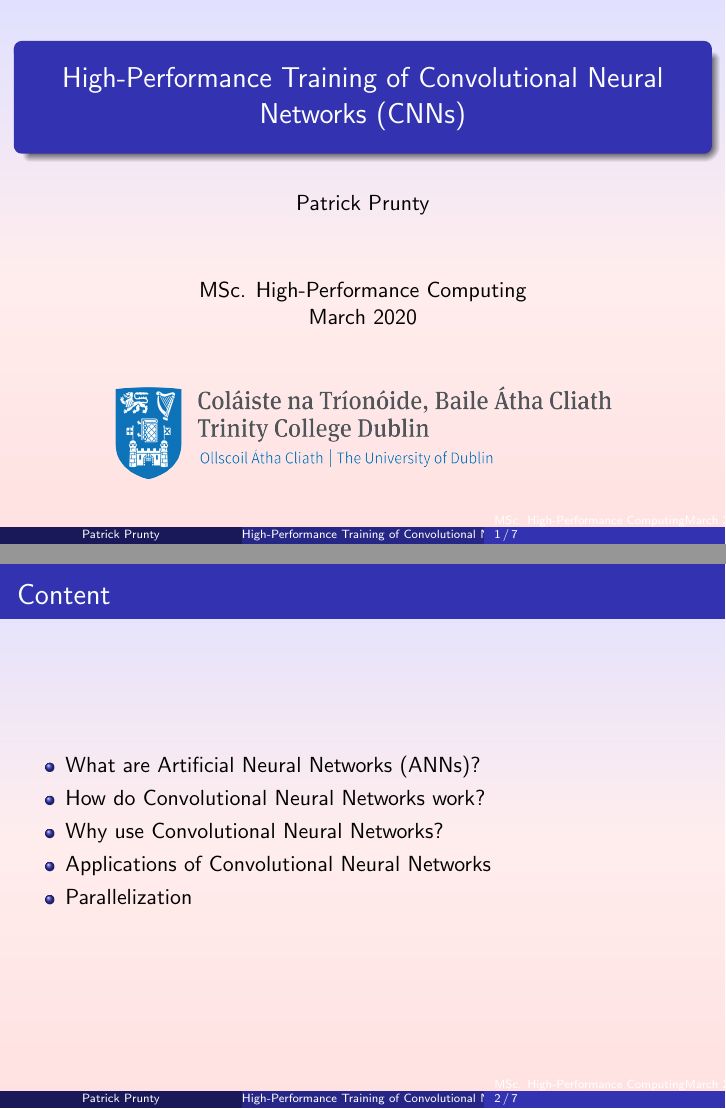
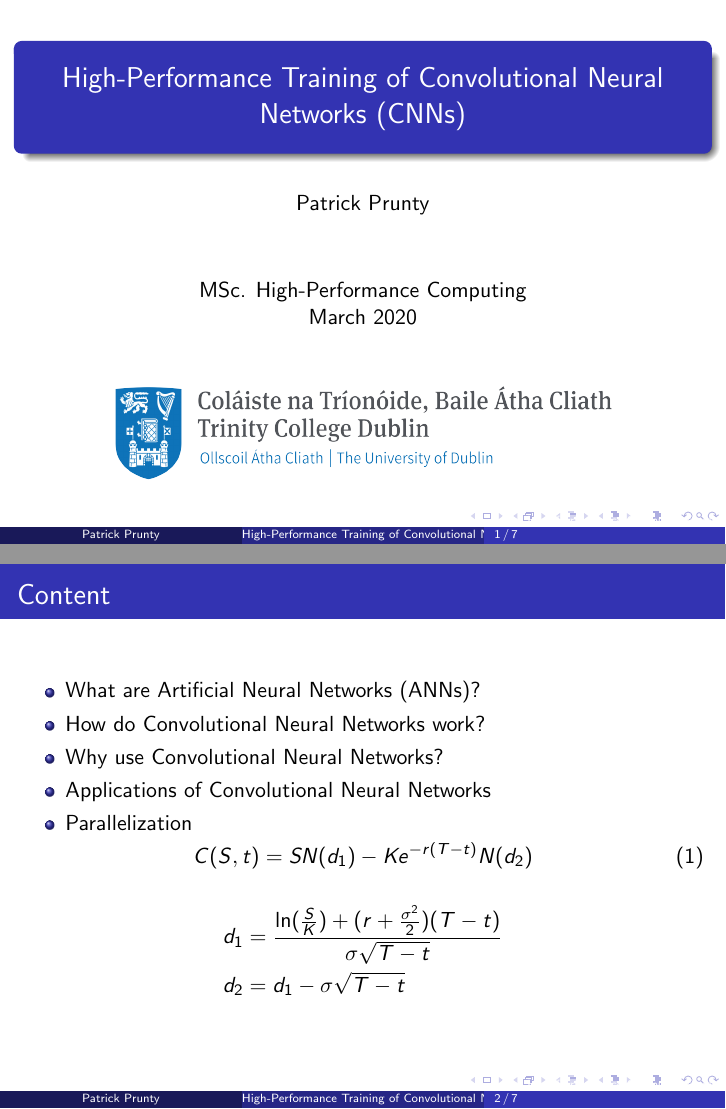
Before and after one commit to pprunty/LaTeX-lecture-template, LaTeX slides (presentation/main.tex, which reads presentation/slides/slide_1.tex): pages 1 and 2 of 7, joined at a grey line. Compiled offline with pdfLaTeX.

Commit message:
updates for article

```diff
--- a/Presentation/main.tex
+++ b/presentation/main.tex
@@ -10,15 +10,16 @@
 \usepackage{tikz}
 \usepackage{graphicx}
 
-\setbeamertemplate{background canvas}{%
-    \begin{tikzpicture}[remember picture,overlay]
-        \shade[top color=blue!12, bottom color=red!12, middle color=red!7]
-        ([shift={(0.cm,0cm)}]current page.north west)
-        rectangle
-        ([shift={(0cm,0cm)}]current page.south east);
-    \end{tikzpicture}%
-}
-\setbeamertemplate{navigation symbols}{}
+% Uncomment the below block to produce a nice gradient background
+% \setbeamertemplate{background canvas}{%
+%     \begin{tikzpicture}[remember picture,overlay]
+%         \shade[top color=blue!12, bottom color=red!12, middle color=red!7]
+%         ([shift={(0.cm,0cm)}]current page.north west)
+%         rectangle
+%         ([shift={(0cm,0cm)}]current page.south east);
+%     \end{tikzpicture}%
+% }
+% \setbeamertemplate{navigation symbols}{}
 
 \title{High-Performance Training of Convolutional Neural Networks (CNNs)}
 \titlegraphic{\includegraphics[width=10cm,height=2.7cm]{imgs/tcd.png}}
--- a/Presentation/slides/slide_1.tex
+++ b/presentation/slides/slide_1.tex
@@ -6,4 +6,11 @@
         \item Applications of Convolutional Neural Networks
         \item Parallelization
     \end{itemize}
+    \begin{equation}
+        C(S, t) = S N(d_1) - K e^{-r (T - t)} N(d_2)
+    \end{equation}
+    \begin{align*}
+        d_1 &= \frac{\ln(\frac{S}{K}) + (r + \frac{\sigma^2}{2}) (T - t)}{\sigma \sqrt{T - t}} \\
+        d_2 &= d_1 - \sigma \sqrt{T - t}
+    \end{align*}
 \end{frame}
```
Also changed, not shown: output-presentation-example.pdf (added), presentation/imgs/moon.jpeg (added), presentation/imgs/tcd.png (renamed from Presentation/imgs/tcd.png), presentation/output.pdf (renamed from Presentation/output.pdf), presentation/slides/slide_2.tex (renamed from Presentation/slides/slide_2.tex), presentation/slides/slide_3.tex (renamed from Presentation/slides/slide_3.tex), presentation/slides/slide_4.tex (renamed from Presentation/slides/slide_4.tex), presentation/slides/slide_5.tex (renamed from Presentation/slides/slide_5.tex).
